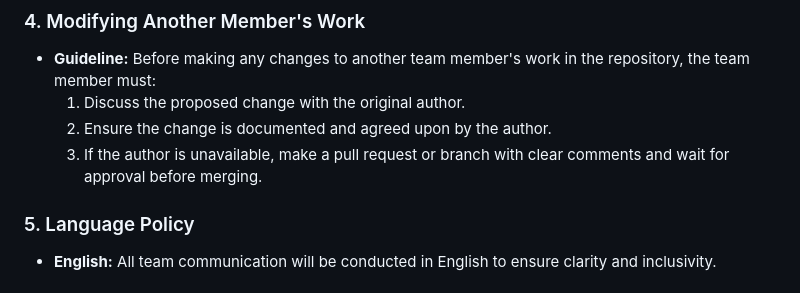
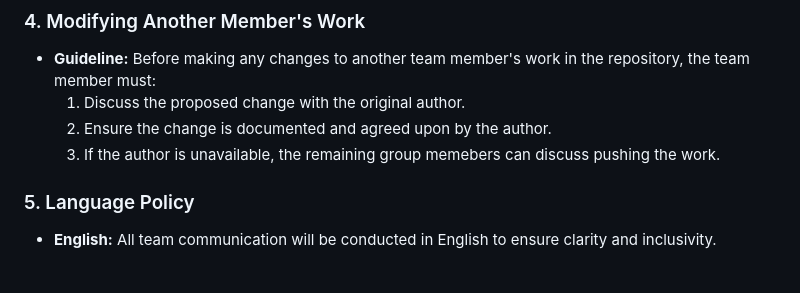
Before and after one commit to COSC481W-2024Fall/OurSpace, a Markdown page: README.md, the part around the change. Rendered like a GitHub page.

```diff
--- a/README.md
+++ b/README.md
@@ -33,7 +33,8 @@ Madelyn is a member of the team, wants to mostly focus on front end for this pro
 - **Guideline:** Before making any changes to another team member's work in the repository, the team member must:
   1. Discuss the proposed change with the original author.
   2. Ensure the change is documented and agreed upon by the author.
-  3. If the author is unavailable, make a pull request or branch with clear comments and wait for approval before merging.
+  3. If the author is unavailable, the remaining group memebers can discuss pushing the work.
+
 
 ### 5. Language Policy
 - **English:** All team communication will be conducted in English to ensure clarity and inclusivity.
```
